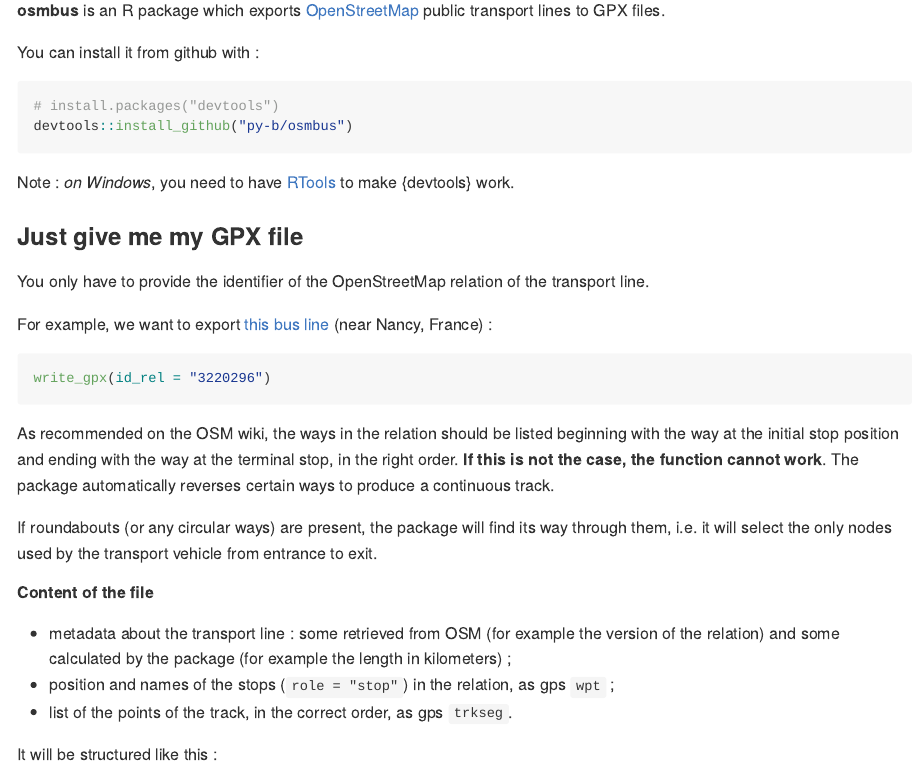
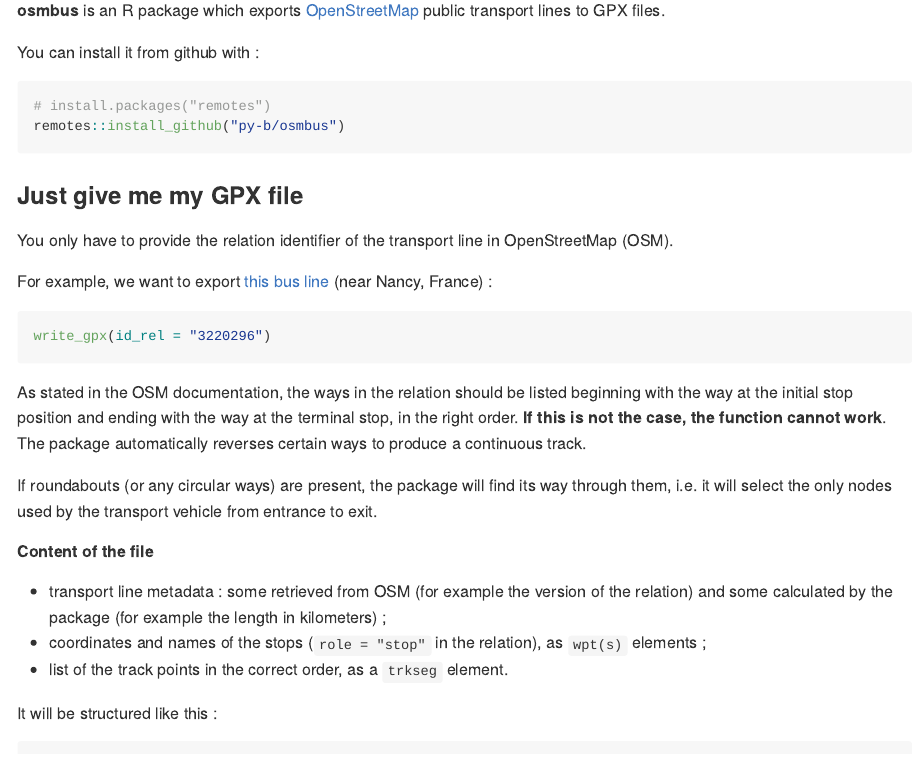
Before and after one commit to py-b/osmbus, an R Markdown document (README.Rmd): the page in a window 1100 px wide, from 110 px down. The pictures show the output file README.md that the author committed with the source, drawn offline in the style of GitHub.

Commit message:
minor fixes on README

````diff
--- a/README.Rmd
+++ b/README.Rmd
@@ -11,17 +11,14 @@
 You can install it from github with :
 
 ``` r
-# install.packages("devtools")
-devtools::install_github("py-b/osmbus")
+# install.packages("remotes")
+remotes::install_github("py-b/osmbus")
 ```
-
-Note : *on Windows*, you need to have [RTools](https://cran.r-project.org/bin/windows/Rtools)
-to make {devtools} work.
 
 ### Just give me my GPX file
 
-You only have to provide the identifier of the OpenStreetMap relation of the
-transport line.
+You only have to provide the relation identifier of the transport line in
+OpenStreetMap (OSM).
 
 For example, we want to export [this bus line](https://www.openstreetmap.org/relation/3220296)
 (near Nancy, France) :
@@ -30,7 +27,7 @@
 write_gpx(id_rel = "3220296")
 ```
 
-As recommended on the OSM wiki, the ways in the relation should be listed
+As stated in the OSM documentation, the ways in the relation should be listed
 beginning with the way at the initial stop position and ending with the way at
 the terminal stop, in the right order. **If this is not the case, the function
 cannot work**. The package automatically reverses certain ways to produce a
@@ -42,12 +39,12 @@
 
 ##### Content of the file
 
-- metadata about the transport line : some retrieved from OSM (for example the
+- transport line metadata : some retrieved from OSM (for example the
   version of the relation) and some calculated by the package (for example the
   length in kilometers) ;
-- position and names of the stops (`role = "stop"`) in the relation, as gps
-  `wpt` ;
-- list of the points of the track, in the correct order, as gps `trkseg`.
+- coordinates and names of the stops (`role = "stop"` in the relation), as
+  `wpt(s)` elements ;
+- list of the track points in the correct order, as a `trkseg` element.
 
 It will be structured like this :
 
````
Also changed, not shown: README.md, README.Rmd (4 more changed lines).
